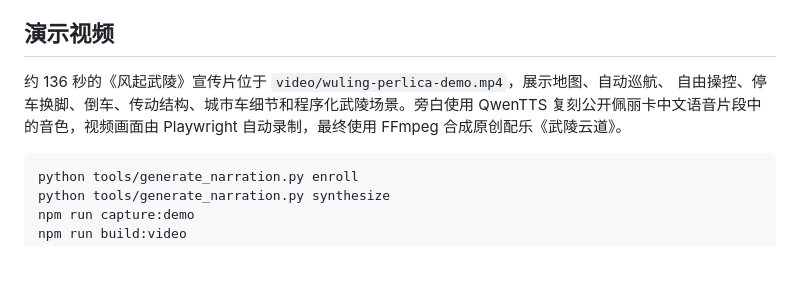
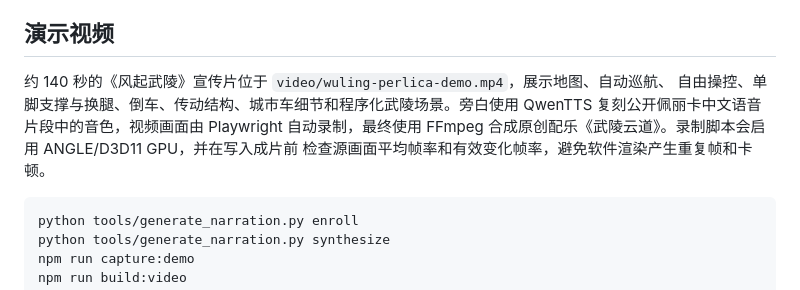
Before and after one commit to SusieGlitter/perlica, a Markdown page: README.md, the part around the change. Rendered like a GitHub page; blank space fills up the shorter version.

````diff
--- a/README.md
+++ b/README.md
@@ -32,10 +32,11 @@ https://susieglitter.github.io/perlica/
 
 ## 演示视频
 
-约 136 秒的《风起武陵》宣传片位于 `video/wuling-perlica-demo.mp4`，展示地图、自动巡航、
-自由操控、停车换脚、倒车、传动结构、城市车细节和程序化武陵场景。旁白使用 QwenTTS
+约 140 秒的《风起武陵》宣传片位于 `video/wuling-perlica-demo.mp4`，展示地图、自动巡航、
+自由操控、单脚支撑与换腿、倒车、传动结构、城市车细节和程序化武陵场景。旁白使用 QwenTTS
 复刻公开佩丽卡中文语音片段中的音色，视频画面由 Playwright 自动录制，最终使用
-FFmpeg 合成原创配乐《武陵云道》。
+FFmpeg 合成原创配乐《武陵云道》。录制脚本会启用 ANGLE/D3D11 GPU，并在写入成片前
+检查源画面平均帧率和有效变化帧率，避免软件渲染产生重复帧和卡顿。
 
 ```powershell
 python tools/generate_narration.py enroll
````
Also changed, not shown: video/README.md (+8 -3 lines), video/poster.jpg, 8 other files.
